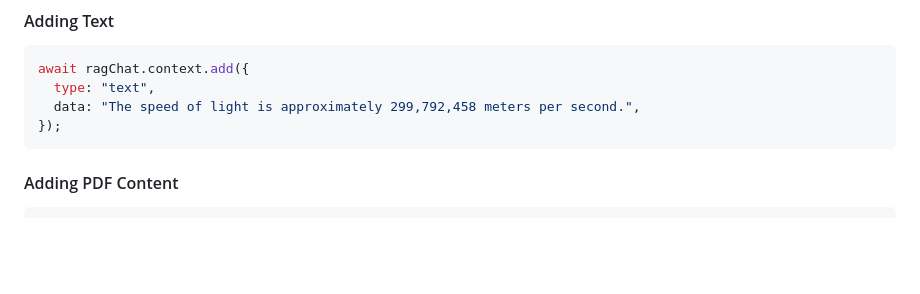
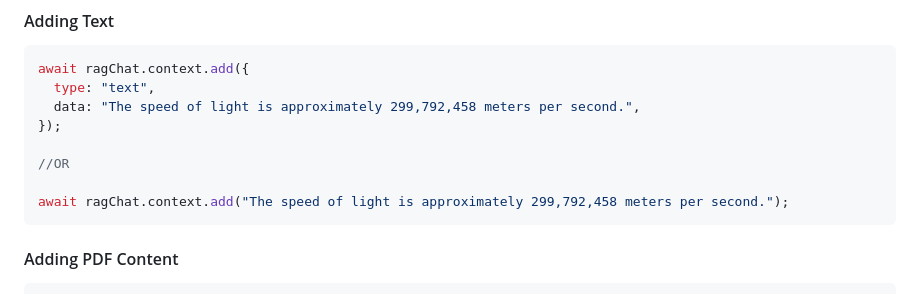
Before and after one commit to upstash/rag-chat, a Markdown page: README.md, the part around the change. Rendered like a GitHub page; blank space fills up the shorter version.

````diff
--- a/README.md
+++ b/README.md
@@ -165,6 +165,10 @@ await ragChat.context.add({
   type: "text",
   data: "The speed of light is approximately 299,792,458 meters per second.",
 });
+
+//OR
+
+await ragChat.context.add("The speed of light is approximately 299,792,458 meters per second.");
 ```
 
 #### Adding PDF Content
````
